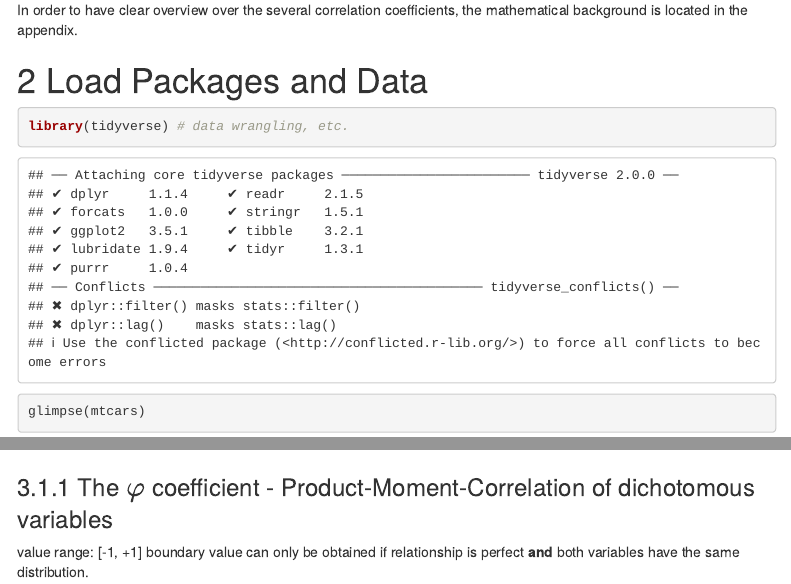
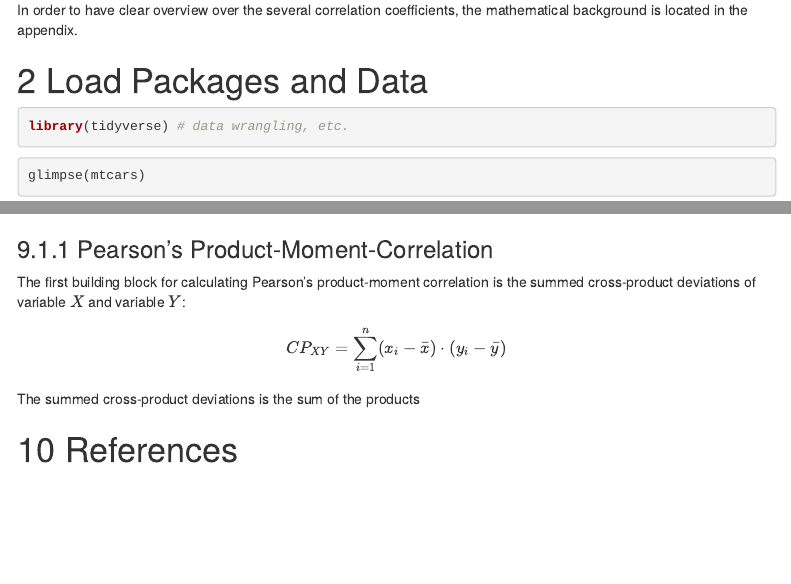
Before and after one commit to fjesser/statistical-analyses, an R Markdown document (Correlation/1_Correlation.Rmd): the page in a window 1100 px wide, from 310 px down, and a second part further down, joined at a grey line. Rendered offline with R 4.5, knitr and Pandoc, with nearby package versions; some code elsewhere in the file could not run offline; a font, style sheet, LaTeX package, included part or bibliography that could not be used is replaced or left out; menus at the side of the page are left out.

Commit message:
Correlation: Add some corase information

````diff
--- a/Correlation/1_Correlation.Rmd
+++ b/Correlation/1_Correlation.Rmd
@@ -31,7 +31,7 @@
 
 # Load Packages and Data
 
-```{r packages}
+```{r packages, message=FALSE}
 library(tidyverse) # data wrangling, etc.
 ```
 
@@ -216,4 +218,12 @@
 
 ## Two Metric Variables
 
+### Pearson's Product-Moment-Correlation
+
+The first building block for calculating Pearson's product-moment correlation is the summed cross-product deviations of variable $X$ and variable $Y$:
+
 $$CP_{XY} = \sum^n_{i = 1} (x_i - \bar{x}) \cdot (y_i - \bar{y})$$
+The summed cross-product deviations is the sum of the products
+
+
+# References
````
Also changed, not shown: Correlation/1_Correlation.Rmd (2 more changed lines).
